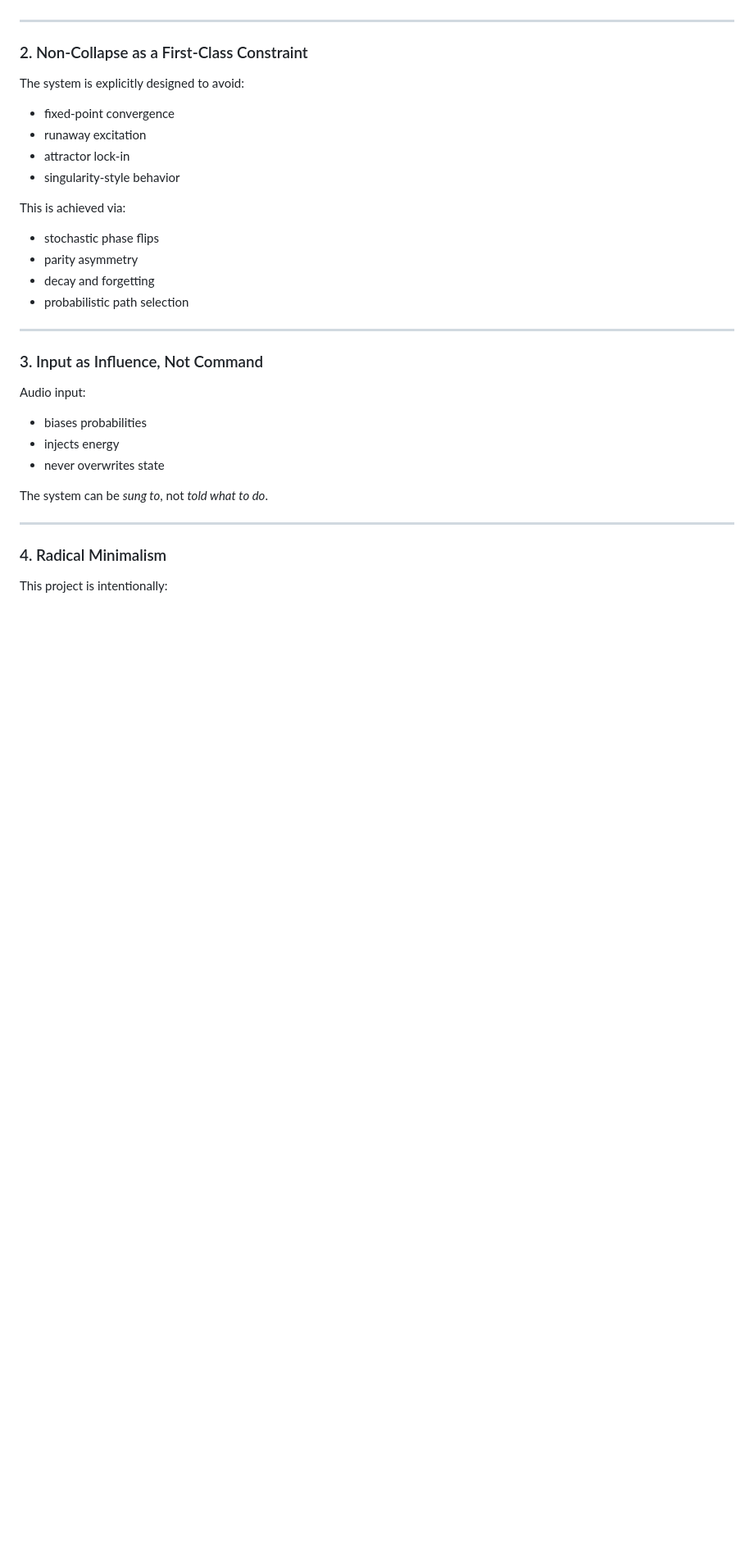
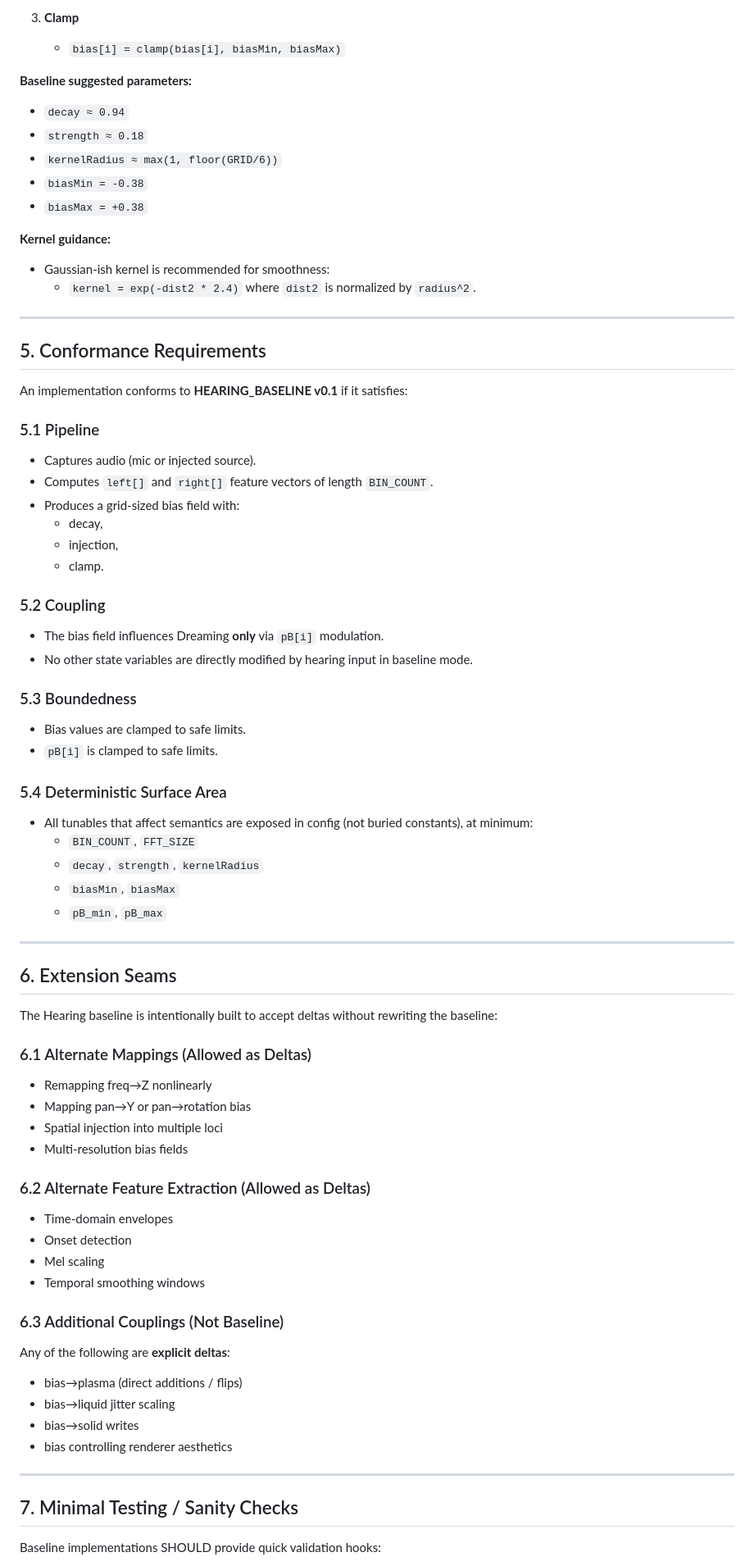
Before and after one commit to cosmicdance-4-2-0/Lyriel-Kairi-Brain, a Markdown page: docs/specs/HEARING_BASELINE.md, the part around one of its changes. Shown at 82% size. GitHub-like rendering; blank space fills up the shorter version.

```diff
--- a/docs/specs/HEARING_BASELINE.md
+++ b/docs/specs/HEARING_BASELINE.md
@@ -91,35 +144,75 @@ Behavior emerges from:
+3. **Clamp**
+   - `bias[i] = clamp(bias[i], biasMin, biasMax)`
+
+**Baseline suggested parameters:**
+- `decay ≈ 0.94`
+- `strength ≈ 0.18`
+- `kernelRadius ≈ max(1, floor(GRID/6))`
+- `biasMin = -0.38`
+- `biasMax = +0.38`
+
+**Kernel guidance:**
+- Gaussian-ish kernel is recommended for smoothness:
+  - `kernel = exp(-dist2 * 2.4)` where `dist2` is normalized by `radius^2`.
 
 ---
 
-### 2. Non-Collapse as a First-Class Constraint
+## 5. Conformance Requirements
 
-The system is explicitly designed to avoid:
+An implementation conforms to **HEARING_BASELINE v0.1** if it satisfies:
 
-- fixed-point convergence
-- runaway excitation
-- attractor lock-in
-- singularity-style behavior
+### 5.1 Pipeline
+- Captures audio (mic or injected source).
+- Computes `left[]` and `right[]` feature vectors of length `BIN_COUNT`.
+- Produces a grid-sized bias field with:
+  - decay,
+  - injection,
+  - clamp.
 
-This is achieved via:
-- stochastic phase flips
-- parity asymmetry
-- decay and forgetting
-- probabilistic path selection
+### 5.2 Coupling
+- The bias field influences Dreaming **only** via `pB[i]` modulation.
+- No other state variables are directly modified by hearing input in baseline mode.
+
+### 5.3 Boundedness
+- Bias values are clamped to safe limits.
+- `pB[i]` is clamped to safe limits.
+
+### 5.4 Deterministic Surface Area
+- All tunables that affect semantics are exposed in config (not buried constants), at minimum:
+  - `BIN_COUNT`, `FFT_SIZE`
+  - `decay`, `strength`, `kernelRadius`
+  - `biasMin`, `biasMax`
+  - `pB_min`, `pB_max`
 
 ---
 
-### 3. Input as Influence, Not Command
+## 6. Extension Seams
 
-Audio input:
-- biases probabilities
-- injects energy
-- never overwrites state
+The Hearing baseline is intentionally built to accept deltas without rewriting the baseline:
 
-The system can be *sung to*, not *told what to do*.
+### 6.1 Alternate Mappings (Allowed as Deltas)
+- Remapping freq→Z nonlinearly
+- Mapping pan→Y or pan→rotation bias
+- Spatial injection into multiple loci
+- Multi-resolution bias fields
+
+### 6.2 Alternate Feature Extraction (Allowed as Deltas)
+- Time-domain envelopes
+- Onset detection
+- Mel scaling
+- Temporal smoothing windows
+
+### 6.3 Additional Couplings (Not Baseline)
+Any of the following are **explicit deltas**:
+
+- bias→plasma (direct additions / flips)
+- bias→liquid jitter scaling
+- bias→solid writes
+- bias controlling renderer aesthetics
 
 ---
 
-### 4. Radical Minimalism
+## 7. Minimal Testing / Sanity Checks
 
-This project is intentionally:
+Baseline implementations SHOULD provide quick validation hooks:
 
```
Also changed, not shown: other parts of docs/specs/HEARING_BASELINE.md (+132 -229 lines).
